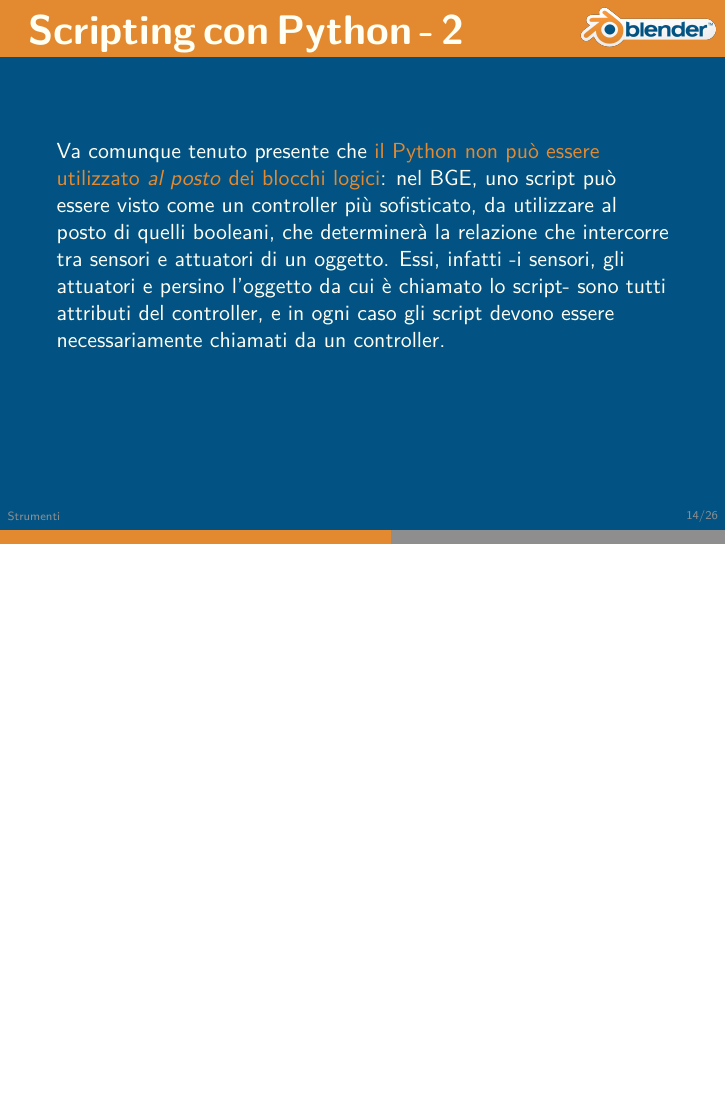
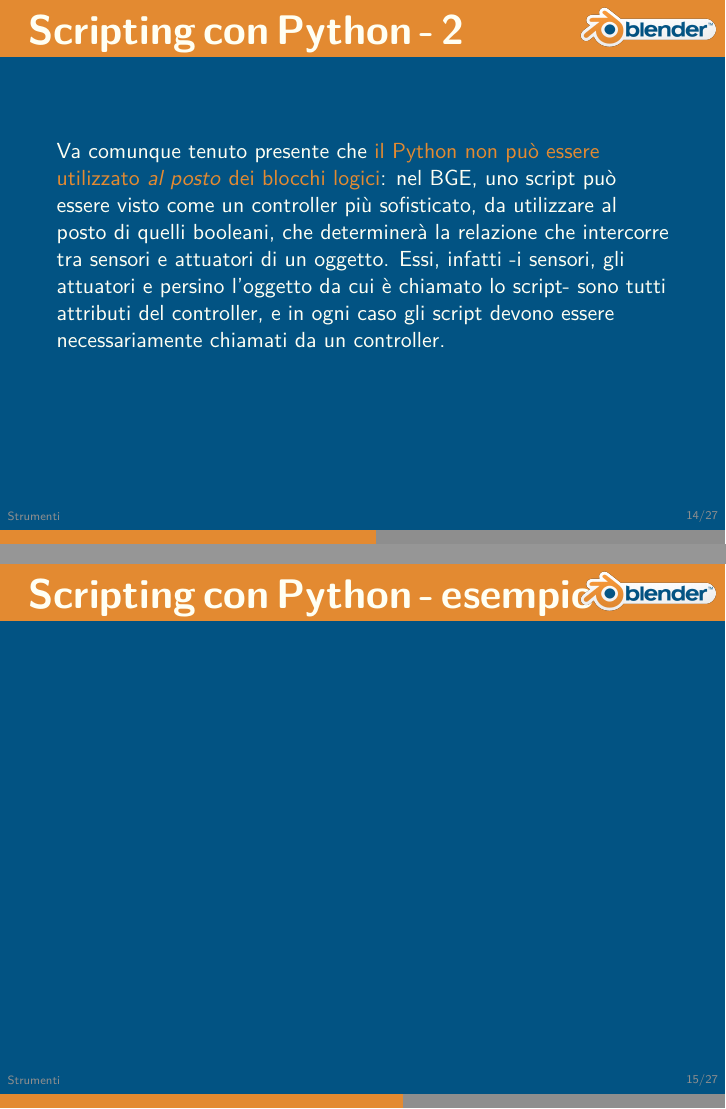
Before and after one commit to Disorganizzazione/BGE-presentation, LaTeX slides (BGE-presentation/bge_presentation.tex): page 16 of 28 before the commit and pages 16 and 17 of 29 after it, the two joined at a grey line, the shorter picture padded with empty space. Compiled offline with LuaLaTeX.

Commit message:
Minor changes.

```diff
--- a/BGE-presentation/bge_presentation.tex
+++ b/BGE-presentation/bge_presentation.tex
@@ -143,6 +143,9 @@
 		\frametitle{Scripting con Python - 2}
 		Va comunque tenuto presente che \textcolor{BlenderOrange}{il Python non può essere utilizzato \textit{al posto} dei blocchi logici}: nel BGE, uno script può essere visto come un controller più sofisticato, da utilizzare al posto di quelli booleani, che determinerà la relazione che intercorre tra sensori e attuatori di un oggetto. Essi, infatti -i sensori, 	gli attuatori e persino l'oggetto da cui è chiamato lo script- sono tutti attributi del controller, e in ogni caso gli script devono essere necessariamente chiamati da un controller.
 		\end{frame}
+		\begin{frame}
+			\frametitle{Scripting con Python - esempio}
+		\end{frame}
 
 	\section{Componenti}
 		\begin{frame}		%SENSORS
```
